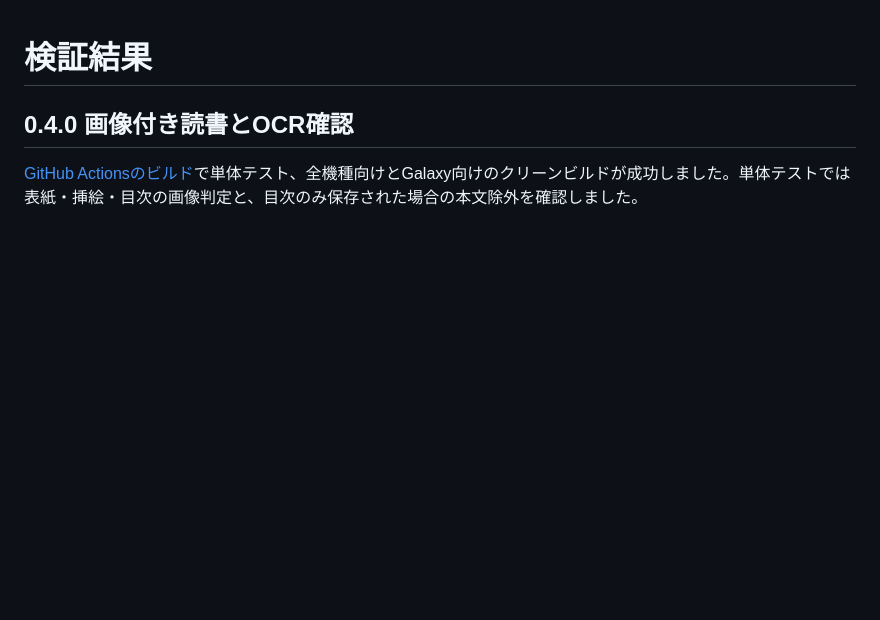
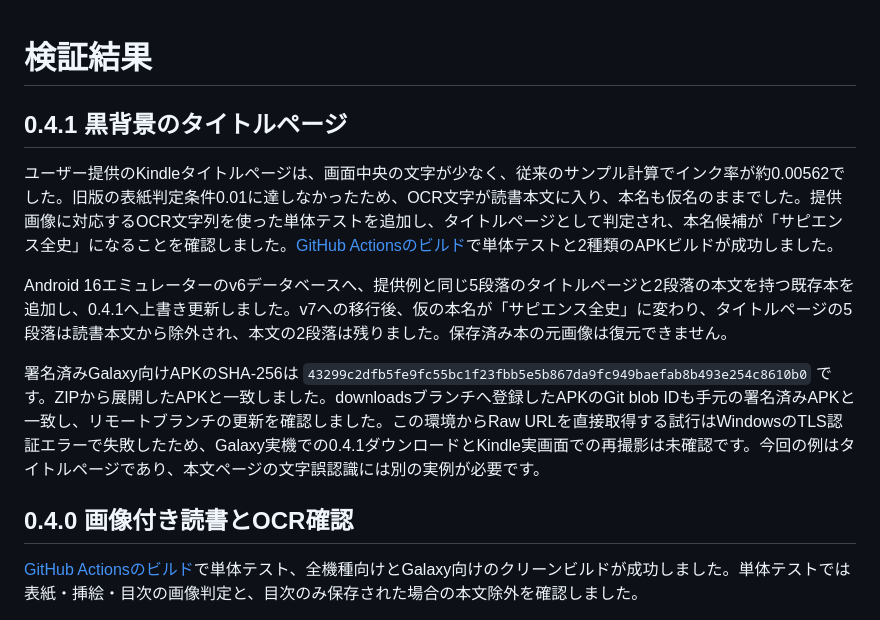
Before and after one commit to hikachu1018/shiori-capture, a Markdown page: VALIDATION.md, the part around the change. Drawn GitHub-style; blank space fills up the shorter version.

Commit message:
Document title page OCR validation

```diff
--- a/VALIDATION.md
+++ b/VALIDATION.md
@@ -1,4 +1,12 @@
 # 検証結果
+
+## 0.4.1 黒背景のタイトルページ
+
+ユーザー提供のKindleタイトルページは、画面中央の文字が少なく、従来のサンプル計算でインク率が約0.00562でした。旧版の表紙判定条件0.01に達しなかったため、OCR文字が読書本文に入り、本名も仮名のままでした。提供画像に対応するOCR文字列を使った単体テストを追加し、タイトルページとして判定され、本名候補が「サピエンス全史」になることを確認しました。[GitHub Actionsのビルド](https://github.com/hikachu1018/shiori-capture/actions/runs/36418075314)で単体テストと2種類のAPKビルドが成功しました。
+
+Android 16エミュレーターのv6データベースへ、提供例と同じ5段落のタイトルページと2段落の本文を持つ既存本を追加し、0.4.1へ上書き更新しました。v7への移行後、仮の本名が「サピエンス全史」に変わり、タイトルページの5段落は読書本文から除外され、本文の2段落は残りました。保存済み本の元画像は復元できません。
+
+署名済みGalaxy向けAPKのSHA-256は `43299c2dfb5fe9fc55bc1f23fbb5e5b867da9fc949baefab8b493e254c8610b0` です。ZIPから展開したAPKと一致しました。downloadsブランチへ登録したAPKのGit blob IDも手元の署名済みAPKと一致し、リモートブランチの更新を確認しました。この環境からRaw URLを直接取得する試行はWindowsのTLS認証エラーで失敗したため、Galaxy実機での0.4.1ダウンロードとKindle実画面での再撮影は未確認です。今回の例はタイトルページであり、本文ページの文字誤認識には別の実例が必要です。
 
 ## 0.4.0 画像付き読書とOCR確認
 
```
